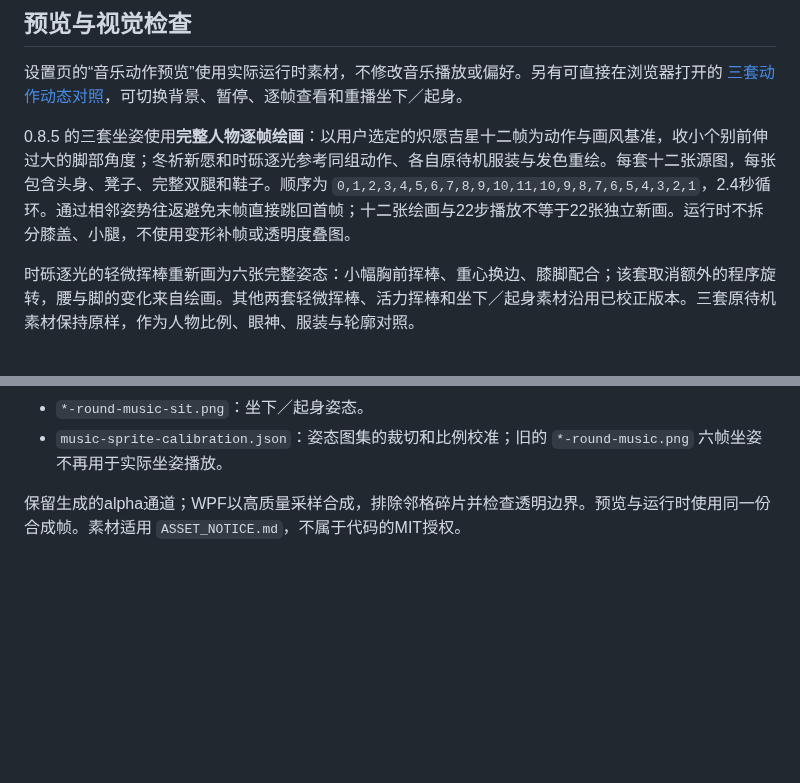
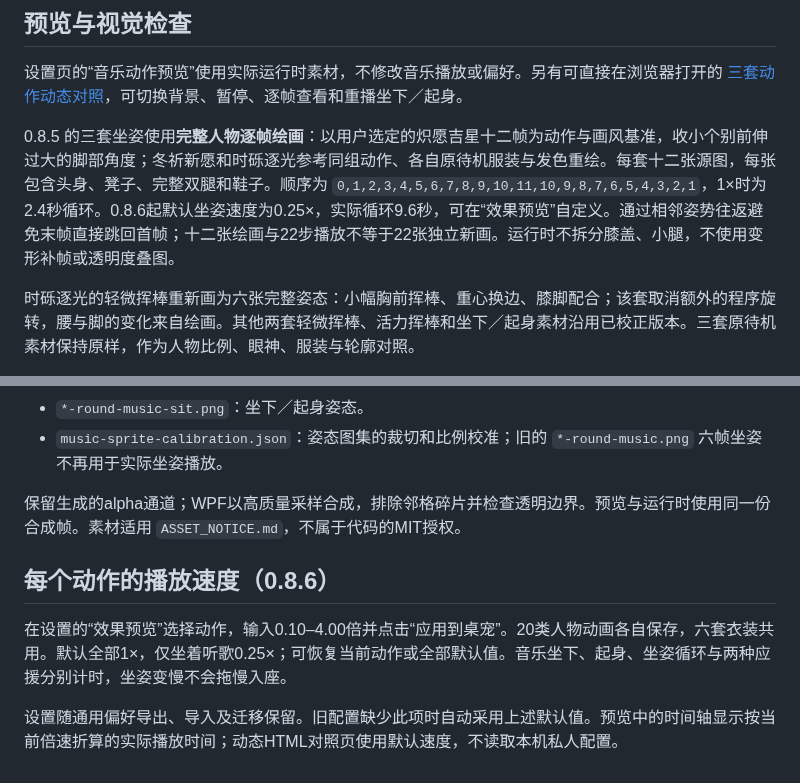
Before and after one commit to FeiyangHong/Kiana-Desktop-Pet, a Markdown page: docs/music-animations.md, 2 parts joined by grey strips. Rendered like a GitHub page; blank space fills up the shorter version.

Commit message:
Add per-action animation speeds with quarter-speed seated listening

```diff
--- a/docs/music-animations.md
+++ b/docs/music-animations.md
@@ -25,7 +25,7 @@
 
 设置页的“音乐动作预览”使用实际运行时素材，不修改音乐播放或偏好。另有可直接在浏览器打开的 [三套动作动态对照](demo/music-motion.html)，可切换背景、暂停、逐帧查看和重播坐下／起身。
 
-0.8.5 的三套坐姿使用**完整人物逐帧绘画**：以用户选定的炽愿吉星十二帧为动作与画风基准，收小个别前伸过大的脚部角度；冬祈新愿和时砾逐光参考同组动作、各自原待机服装与发色重绘。每套十二张源图，每张包含头身、凳子、完整双腿和鞋子。顺序为 `0,1,2,3,4,5,6,7,8,9,10,11,10,9,8,7,6,5,4,3,2,1`，2.4秒循环。通过相邻姿势往返避免末帧直接跳回首帧；十二张绘画与22步播放不等于22张独立新画。运行时不拆分膝盖、小腿，不使用变形补帧或透明度叠图。
+0.8.5 的三套坐姿使用**完整人物逐帧绘画**：以用户选定的炽愿吉星十二帧为动作与画风基准，收小个别前伸过大的脚部角度；冬祈新愿和时砾逐光参考同组动作、各自原待机服装与发色重绘。每套十二张源图，每张包含头身、凳子、完整双腿和鞋子。顺序为 `0,1,2,3,4,5,6,7,8,9,10,11,10,9,8,7,6,5,4,3,2,1`，1×时为2.4秒循环。0.8.6起默认坐姿速度为0.25×，实际循环9.6秒，可在“效果预览”自定义。通过相邻姿势往返避免末帧直接跳回首帧；十二张绘画与22步播放不等于22张独立新画。运行时不拆分膝盖、小腿，不使用变形补帧或透明度叠图。
 
 时砾逐光的轻微挥棒重新画为六张完整姿态：小幅胸前挥棒、重心换边、膝脚配合；该套取消额外的程序旋转，腰与脚的变化来自绘画。其他两套轻微挥棒、活力挥棒和坐下／起身素材沿用已校正版本。三套原待机素材保持原样，作为人物比例、眼神、服装与轮廓对照。
 
@@ -54,3 +54,9 @@
 - `music-sprite-calibration.json`：姿态图集的裁切和比例校准；旧的 `*-round-music.png` 六帧坐姿不再用于实际坐姿播放。
 
 保留生成的alpha通道；WPF以高质量采样合成，排除邻格碎片并检查透明边界。预览与运行时使用同一份合成帧。素材适用 `ASSET_NOTICE.md`，不属于代码的MIT授权。
+
+## 每个动作的播放速度（0.8.6）
+
+在设置的“效果预览”选择动作，输入0.10–4.00倍并点击“应用到桌宠”。20类人物动画各自保存，六套衣装共用。默认全部1×，仅坐着听歌0.25×；可恢复当前动作或全部默认值。音乐坐下、起身、坐姿循环与两种应援分别计时，坐姿变慢不会拖慢入座。
+
+设置随通用偏好导出、导入及迁移保留。旧配置缺少此项时自动采用上述默认值。预览中的时间轴显示按当前倍速折算的实际播放时间；动态HTML对照页使用默认速度，不读取本机私人配置。
```
Also changed, not shown: CHANGELOG.md (+7 -0 lines), README.md (+2 -2 lines), docs/demo/animation-gallery.png, 14 other files.
